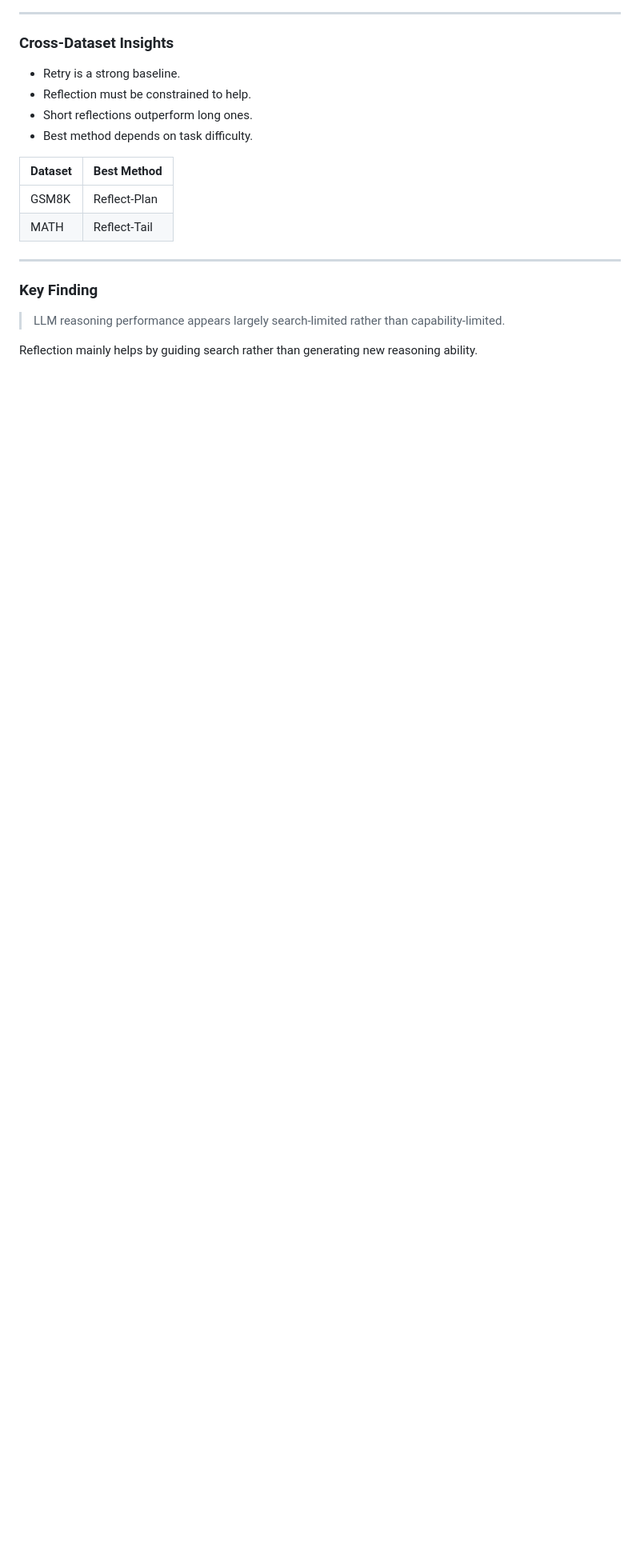
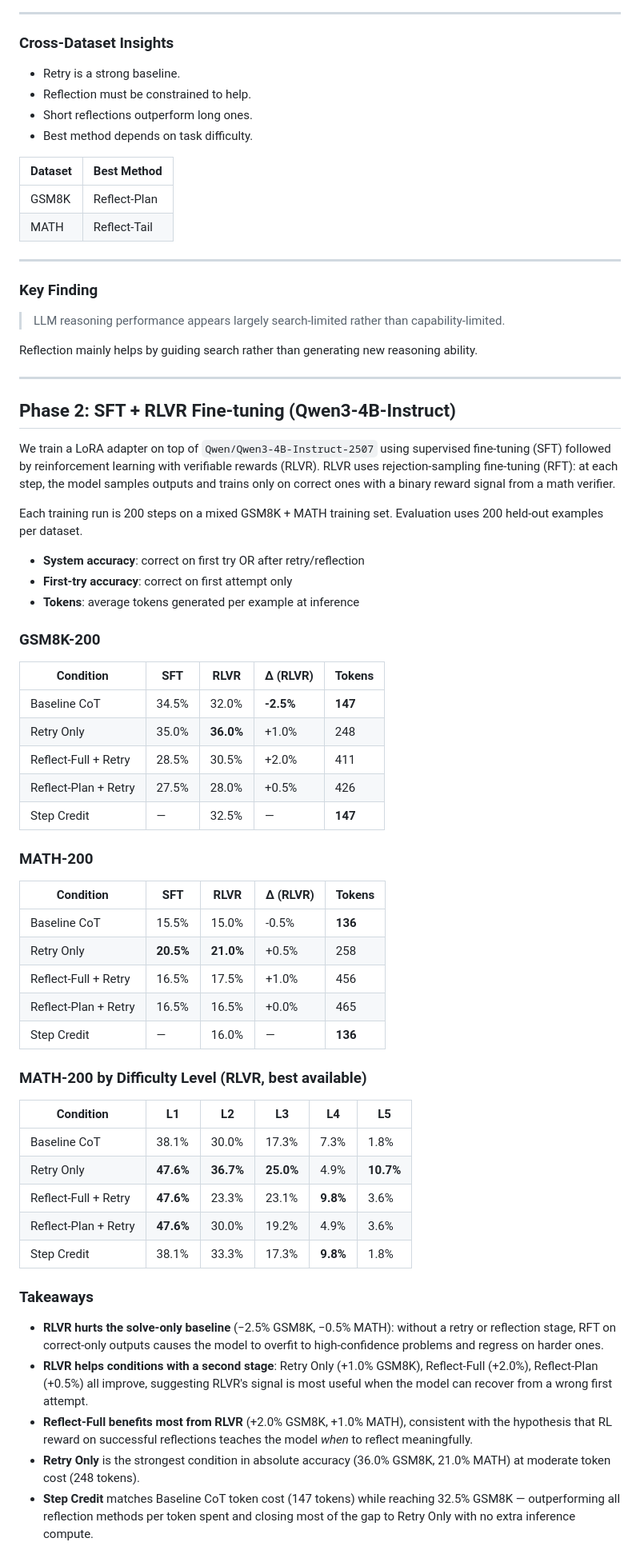
Before and after one commit to jpei33/lm-reflection-credit, a Markdown page: README.md, the part around the change. Shown at 80% size. Drawn GitHub-style; blank space fills up the shorter version.

Commit message:
phase 2 training results

```diff
--- a/README.md
+++ b/README.md
@@ -106,3 +106,53 @@ All experiments use identical prompts, decoding limits, and model weights. Diffe
 > LLM reasoning performance appears largely search-limited rather than capability-limited.
 
 Reflection mainly helps by guiding search rather than generating new reasoning ability.
+
+---
+
+## Phase 2: SFT + RLVR Fine-tuning (Qwen3-4B-Instruct)
+
+We train a LoRA adapter on top of `Qwen/Qwen3-4B-Instruct-2507` using supervised fine-tuning (SFT) followed by reinforcement learning with verifiable rewards (RLVR). RLVR uses rejection-sampling fine-tuning (RFT): at each step, the model samples outputs and trains only on correct ones with a binary reward signal from a math verifier.
+
+Each training run is 200 steps on a mixed GSM8K + MATH training set. Evaluation uses 200 held-out examples per dataset.
+
+- **System accuracy**: correct on first try OR after retry/reflection
+- **First-try accuracy**: correct on first attempt only
+- **Tokens**: average tokens generated per example at inference
+
+### GSM8K-200
+
+| Condition | SFT | RLVR | Δ (RLVR) | Tokens |
+|---|---|---|---|---|
+| Baseline CoT | 34.5% | 32.0% | **-2.5%** | **147** |
+| Retry Only | 35.0% | **36.0%** | +1.0% | 248 |
+| Reflect-Full + Retry | 28.5% | 30.5% | +2.0% | 411 |
+| Reflect-Plan + Retry | 27.5% | 28.0% | +0.5% | 426 |
+| Step Credit | — | 32.5% | — | **147** |
+
+### MATH-200
+
+| Condition | SFT | RLVR | Δ (RLVR) | Tokens |
+|---|---|---|---|---|
+| Baseline CoT | 15.5% | 15.0% | -0.5% | **136** |
+| Retry Only | **20.5%** | **21.0%** | +0.5% | 258 |
+| Reflect-Full + Retry | 16.5% | 17.5% | +1.0% | 456 |
+| Reflect-Plan + Retry | 16.5% | 16.5% | +0.0% | 465 |
+| Step Credit | — | 16.0% | — | **136** |
+
+### MATH-200 by Difficulty Level (RLVR, best available)
+
+| Condition | L1 | L2 | L3 | L4 | L5 |
+|---|---|---|---|---|---|
+| Baseline CoT | 38.1% | 30.0% | 17.3% | 7.3% | 1.8% |
+| Retry Only | **47.6%** | **36.7%** | **25.0%** | 4.9% | **10.7%** |
+| Reflect-Full + Retry | **47.6%** | 23.3% | 23.1% | **9.8%** | 3.6% |
+| Reflect-Plan + Retry | **47.6%** | 30.0% | 19.2% | 4.9% | 3.6% |
+| Step Credit | 38.1% | 33.3% | 17.3% | **9.8%** | 1.8% |
+
+### Takeaways
+
+- **RLVR hurts the solve-only baseline** (−2.5% GSM8K, −0.5% MATH): without a retry or reflection stage, RFT on correct-only outputs causes the model to overfit to high-confidence problems and regress on harder ones.
+- **RLVR helps conditions with a second stage**: Retry Only (+1.0% GSM8K), Reflect-Full (+2.0%), Reflect-Plan (+0.5%) all improve, suggesting RLVR's signal is most useful when the model can recover from a wrong first attempt.
+- **Reflect-Full benefits most from RLVR** (+2.0% GSM8K, +1.0% MATH), consistent with the hypothesis that RL reward on successful reflections teaches the model *when* to reflect meaningfully.
+- **Retry Only** is the strongest condition in absolute accuracy (36.0% GSM8K, 21.0% MATH) at moderate token cost (248 tokens).
+- **Step Credit** matches Baseline CoT token cost (147 tokens) while reaching 32.5% GSM8K — outperforming all reflection methods per token spent and closing most of the gap to Retry Only with no extra inference compute.
```
